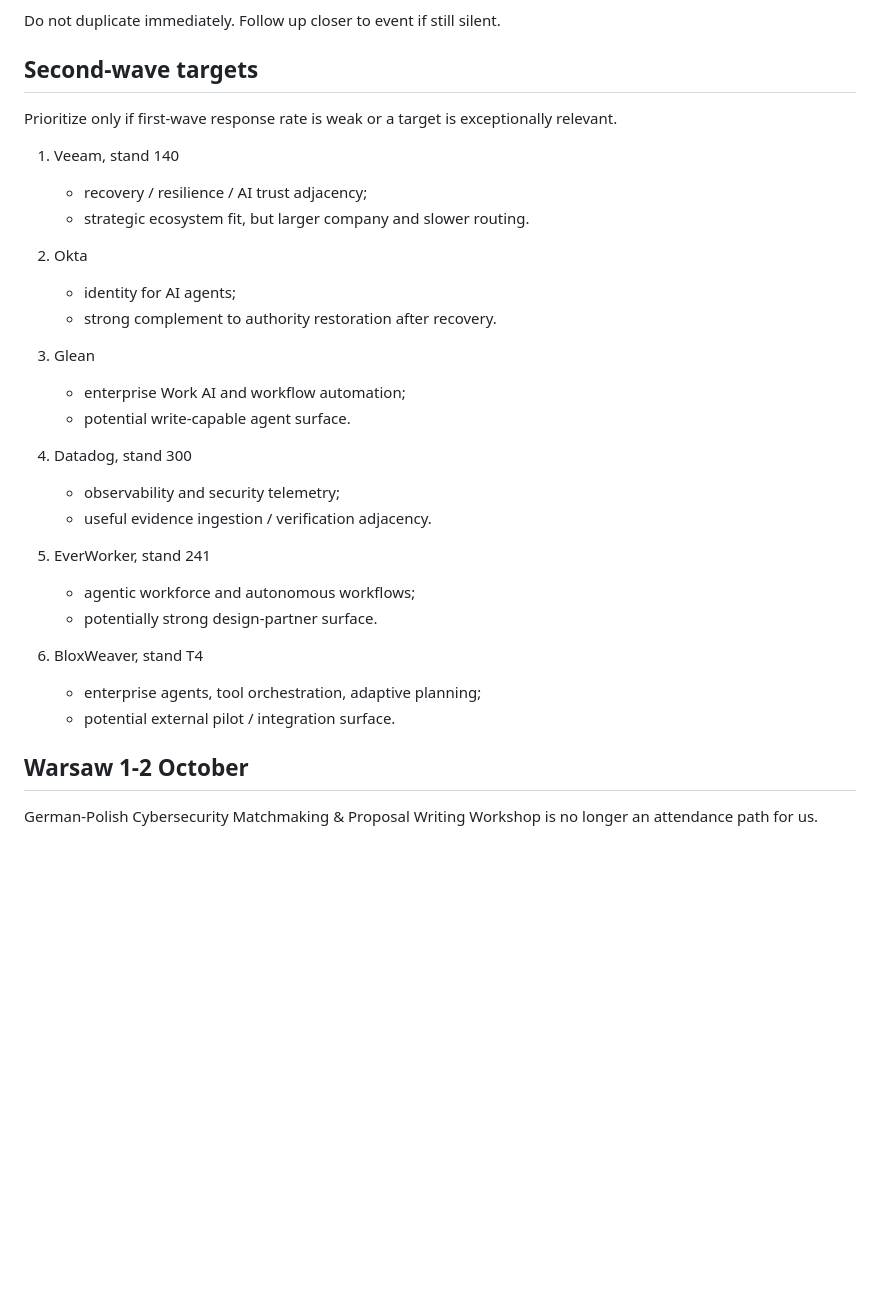
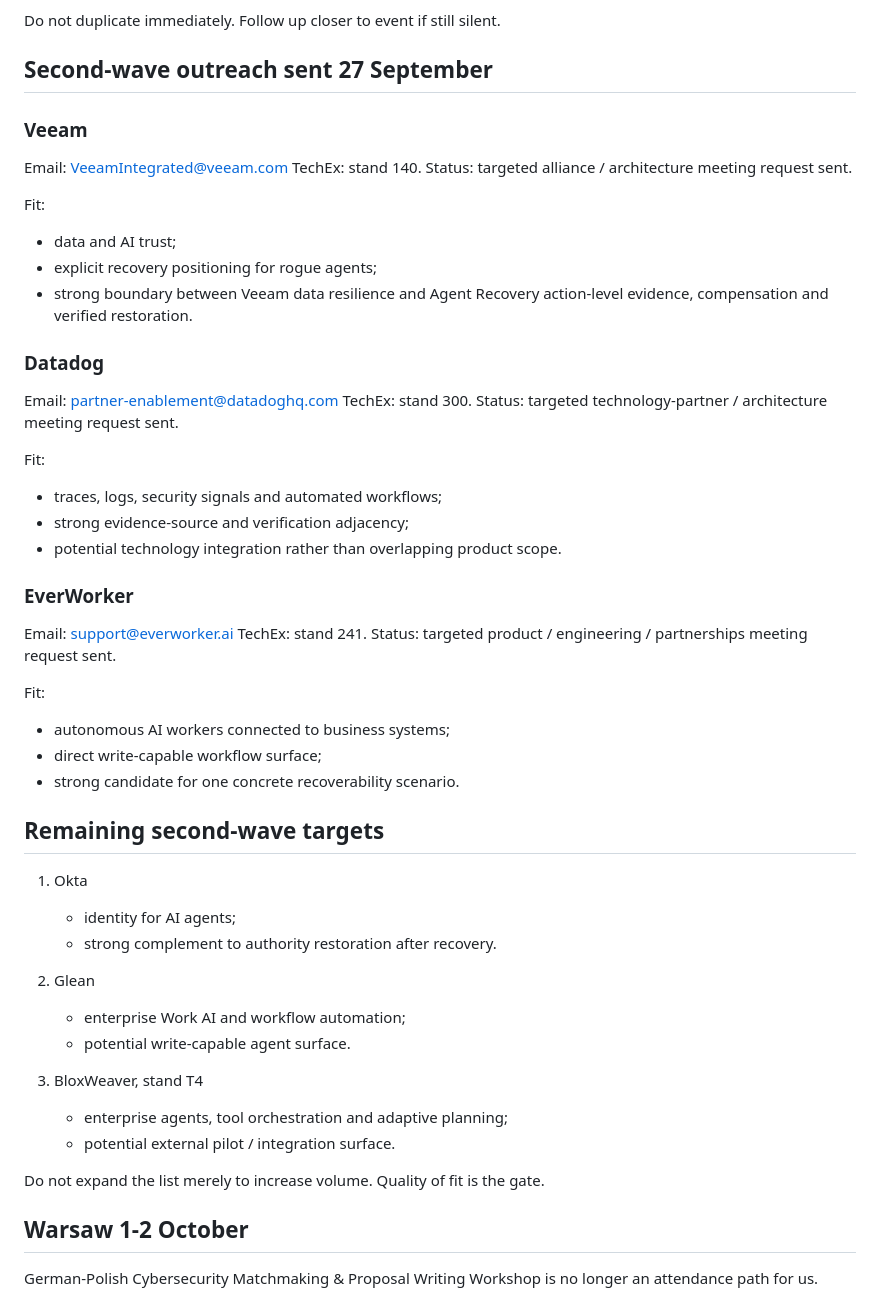
Before and after one commit to tomat60/agent-recovery-platform, a Markdown page: docs/TECHEX_2026_MEETING_PIPELINE.md, the part around the change. Rendered like a GitHub page; blank space fills up the shorter version.

Commit message:
P6: record second-wave TechEx outreach

```diff
--- a/docs/TECHEX_2026_MEETING_PIPELINE.md
+++ b/docs/TECHEX_2026_MEETING_PIPELINE.md
@@ -104,33 +104,53 @@ Fit:
 
 Do not duplicate immediately. Follow up closer to event if still silent.
 
-## Second-wave targets
+## Second-wave outreach sent 27 September
 
-Prioritize only if first-wave response rate is weak or a target is exceptionally relevant.
+### Veeam
+Email: VeeamIntegrated@veeam.com
+TechEx: stand 140.
+Status: targeted alliance / architecture meeting request sent.
 
-1. Veeam, stand 140
-   - recovery / resilience / AI trust adjacency;
-   - strategic ecosystem fit, but larger company and slower routing.
+Fit:
+- data and AI trust;
+- explicit recovery positioning for rogue agents;
+- strong boundary between Veeam data resilience and Agent Recovery action-level evidence, compensation and verified restoration.
 
-2. Okta
+### Datadog
+Email: partner-enablement@datadoghq.com
+TechEx: stand 300.
+Status: targeted technology-partner / architecture meeting request sent.
+
+Fit:
+- traces, logs, security signals and automated workflows;
+- strong evidence-source and verification adjacency;
+- potential technology integration rather than overlapping product scope.
+
+### EverWorker
+Email: support@everworker.ai
+TechEx: stand 241.
+Status: targeted product / engineering / partnerships meeting request sent.
+
+Fit:
+- autonomous AI workers connected to business systems;
+- direct write-capable workflow surface;
+- strong candidate for one concrete recoverability scenario.
+
+## Remaining second-wave targets
+
+1. Okta
    - identity for AI agents;
    - strong complement to authority restoration after recovery.
 
-3. Glean
+2. Glean
    - enterprise Work AI and workflow automation;
    - potential write-capable agent surface.
 
-4. Datadog, stand 300
-   - observability and security telemetry;
-   - useful evidence ingestion / verification adjacency.
+3. BloxWeaver, stand T4
+   - enterprise agents, tool orchestration and adaptive planning;
+   - potential external pilot / integration surface.
 
-5. EverWorker, stand 241
-   - agentic workforce and autonomous workflows;
-   - potentially strong design-partner surface.
-
-6. BloxWeaver, stand T4
-   - enterprise agents, tool orchestration, adaptive planning;
-   - potential external pilot / integration surface.
+Do not expand the list merely to increase volume. Quality of fit is the gate.
 
 ## Warsaw 1-2 October
 
```
